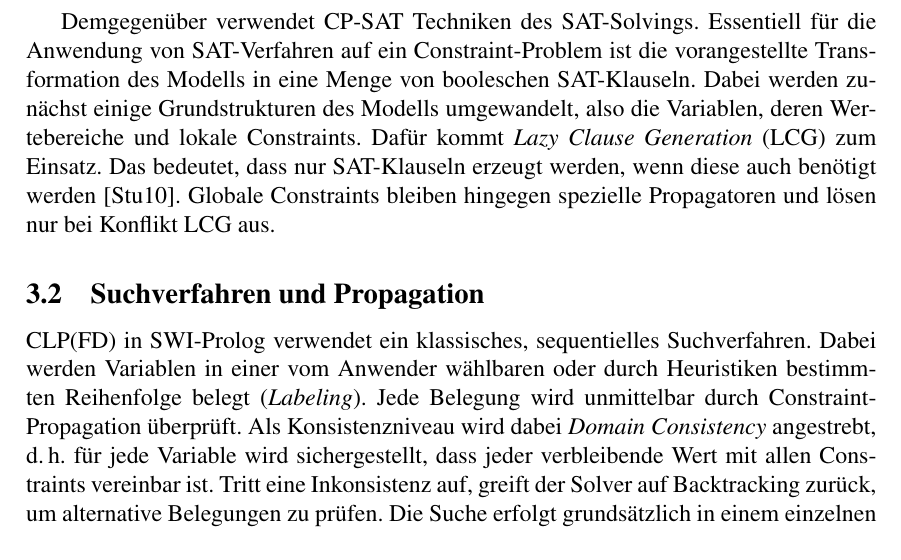
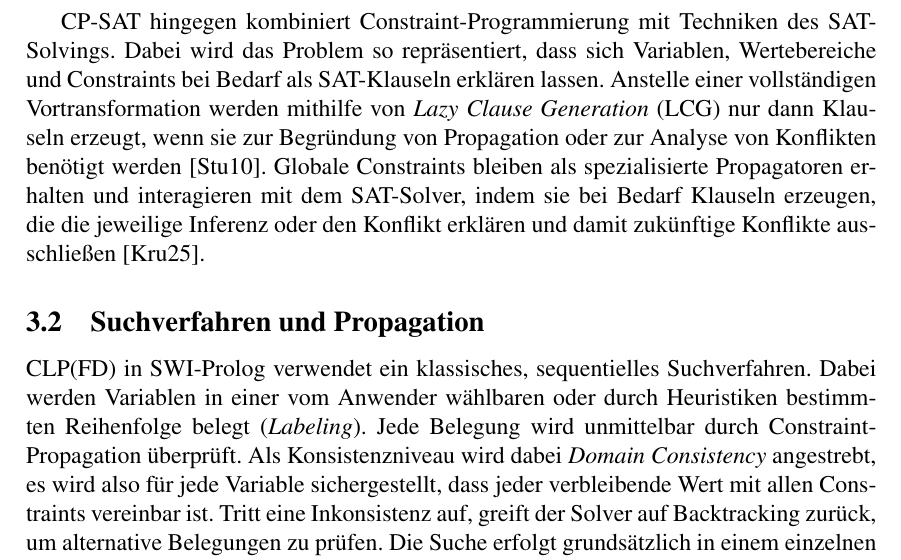
Before and after one commit to J0ne28/Vergleich-CLP-FD-und-CP-SAT, a LaTeX document (main.tex): part of page 8 of 10, cut at the place of the change. Compiled offline with pdfLaTeX.

Commit message:
Update main.tex

```diff
--- a/main.tex
+++ b/main.tex
@@ -214,12 +214,10 @@ Zusätzlich enthält eine attributed variable die zugehörigen Propagatoren, die
 Falls die Domäne unendlich ist, wird außerdem markiert, ob eine Schranke oder die Spanne des Bereichs verändert wurde.
 CLP(FD) behält dabei die ursprünglichen Wertebereiche bei: Die Modellierungsebene und die interne Repräsentation stimmen also weitgehend überein \cite{drt}.
 
-Demgegenüber verwendet CP-SAT Techniken des SAT-Solvings.
-Essentiell für die Anwendung von SAT-Verfahren auf ein Constraint-Problem ist die vorangestellte Transformation des Modells in eine Menge von booleschen SAT-Klauseln.
-Dabei werden zunächst einige Grundstrukturen des Modells umgewandelt, also die Variablen, deren Wertebereiche und lokale Constraints.
-Dafür kommt \emph{Lazy Clause Generation} (LCG) zum Einsatz.
-Das bedeutet, dass nur SAT-Klauseln erzeugt werden, wenn diese auch benötigt werden \cite{Stuckey2010}.
-Globale Constraints bleiben hingegen spezielle Propagatoren und lösen nur bei Konflikt LCG aus.
+CP-SAT hingegen kombiniert Constraint-Programmierung mit Techniken des SAT-Solvings.
+Dabei wird das Problem so repräsentiert, dass sich Variablen, Wertebereiche und Constraints bei Bedarf als SAT-Klauseln erklären lassen.
+Anstelle einer vollständigen Vortransformation werden mithilfe von \emph{Lazy Clause Generation} (LCG) nur dann Klauseln erzeugt, wenn sie zur Begründung von Propagation oder zur Analyse von Konflikten benötigt werden \cite{Stuckey2010}.
+Globale Constraints bleiben als spezialisierte Propagatoren erhalten und interagieren mit dem SAT-Solver, indem sie bei Bedarf Klauseln erzeugen, die die jeweilige Inferenz oder den Konflikt erklären und damit zukünftige Konflikte ausschließen \cite{cp-sat-primer}.
 
 
 
@@ -228,7 +226,7 @@ Globale Constraints bleiben hingegen spezielle Propagatoren und lösen nur bei K
 CLP(FD) in SWI-Prolog verwendet ein klassisches, sequentielles Suchverfahren.
 Dabei werden Variablen in einer vom Anwender wählbaren oder durch Heuristiken bestimmten Reihenfolge belegt (\emph{Labeling}).
 Jede Belegung wird unmittelbar durch Constraint-Propagation überprüft.
-Als Konsistenzniveau wird dabei \emph{Domain Consistency} angestrebt, d.\,h. für jede Variable wird sichergestellt, dass jeder verbleibende Wert mit allen Constraints vereinbar ist.
+Als Konsistenzniveau wird dabei \emph{Domain Consistency} angestrebt, es wird also für jede Variable sichergestellt, dass jeder verbleibende Wert mit allen Constraints vereinbar ist.
 Tritt eine Inkonsistenz auf, greift der Solver auf Backtracking zurück, um alternative Belegungen zu prüfen.
 Die Suche erfolgt grundsätzlich in einem einzelnen Thread.
 
```
